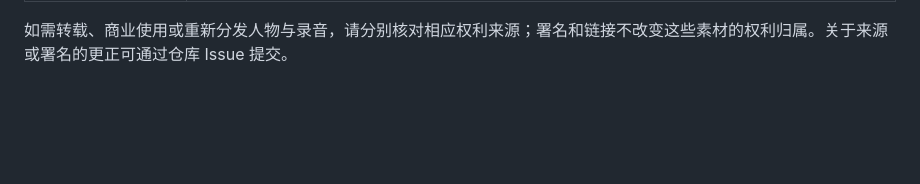
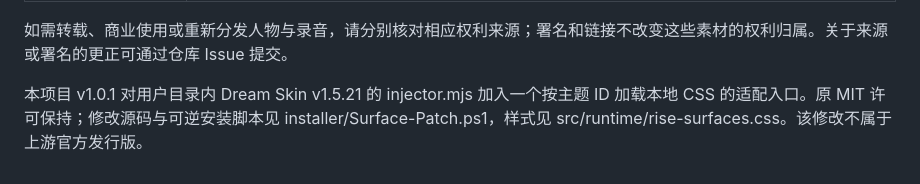
Before and after one commit to qt0713/RiseOnAir-Codex-P4R, a Markdown page: THIRD_PARTY_NOTICES.md, the part around the change. Drawn GitHub-style; blank space fills up the shorter version.

```diff
--- a/THIRD_PARTY_NOTICES.md
+++ b/THIRD_PARTY_NOTICES.md
@@ -17,3 +17,5 @@
 | HyperFrames | 制作过程中参考 [heygen-com/hyperframes](https://github.com/heygen-com/hyperframes) 的创意、时间轴和音轨工作流；发布动画使用本地 Web Animations API，不包含 GSAP 或 HyperFrames 执行文件。 |
 
 如需转载、商业使用或重新分发人物与录音，请分别核对相应权利来源；署名和链接不改变这些素材的权利归属。关于来源或署名的更正可通过仓库 Issue 提交。
+
+本项目 v1.0.1 对用户目录内 Dream Skin v1.5.21 的 injector.mjs 加入一个按主题 ID 加载本地 CSS 的适配入口。原 MIT 许可保持；修改源码与可逆安装脚本见 installer/Surface-Patch.ps1，样式见 src/runtime/rise-surfaces.css。该修改不属于上游官方发行版。
```
Also changed, not shown: README.md (+9 -1 lines), docs/TESTING.md (+6 -0 lines), docs/reasoning-surfaces.png (added), 7 other files.
